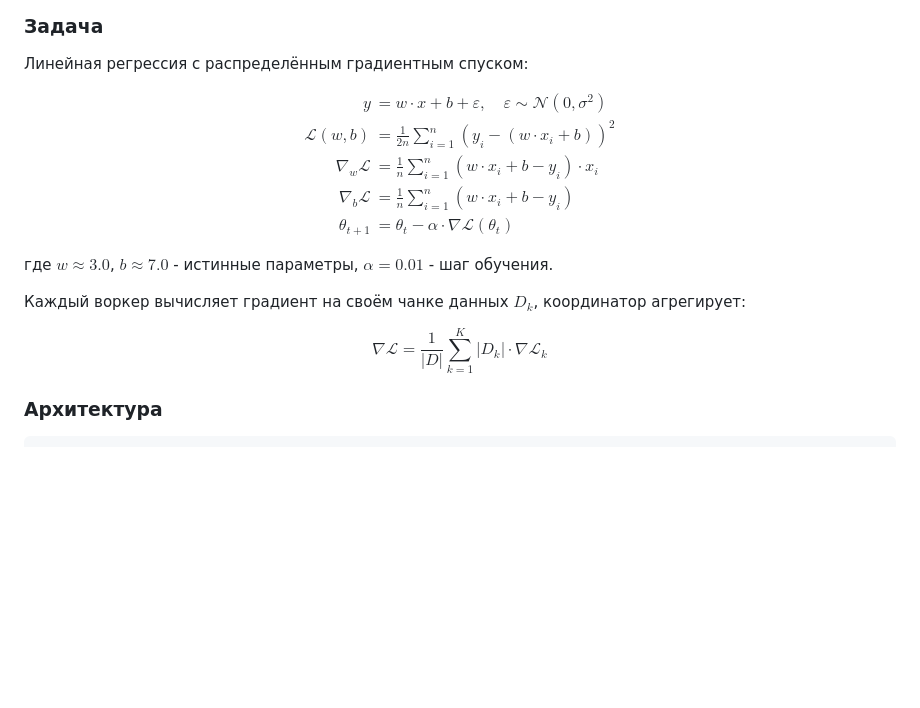
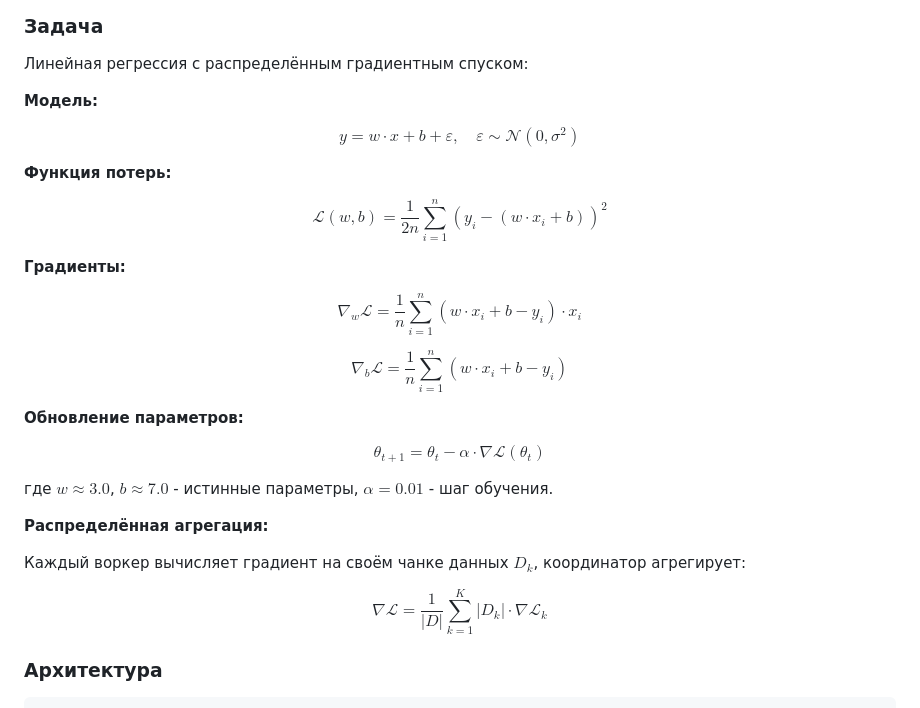
Before and after one commit to danissimoae/distributed-gradient-descent, a Markdown page: README.md, the part around the change. Drawn GitHub-style; blank space fills up the shorter version.

Commit message:
Исправил формулу в ридми

```diff
--- a/README.md
+++ b/README.md
@@ -10,27 +10,31 @@
 
 Линейная регрессия с распределённым градиентным спуском:
 
-$$
-\begin{aligned}
-y &= w \cdot x + b + \varepsilon, \quad \varepsilon \sim \mathcal{N}(0, \sigma^2)
-\\[8pt]
-\mathcal{L}(w, b) &= \frac{1}{2n} \sum_{i=1}^{n} (y_i - (w \cdot x_i + b))^2
-\\[8pt]
-\nabla_w \mathcal{L} &= \frac{1}{n} \sum_{i=1}^{n} (w \cdot x_i + b - y_i) \cdot x_i
-\\[8pt]
-\nabla_b \mathcal{L} &= \frac{1}{n} \sum_{i=1}^{n} (w \cdot x_i + b - y_i)
-\\[8pt]
-\theta_{t+1} &= \theta_t - \alpha \cdot \nabla \mathcal{L}(\theta_t)
-\end{aligned}
-$$
+**Модель:**
+
+$$y = w \cdot x + b + \varepsilon, \quad \varepsilon \sim \mathcal{N}(0, \sigma^2)$$
+
+**Функция потерь:**
+
+$$\mathcal{L}(w, b) = \frac{1}{2n} \sum_{i=1}^{n} (y_i - (w \cdot x_i + b))^2$$
+
+**Градиенты:**
+
+$$\nabla_w \mathcal{L} = \frac{1}{n} \sum_{i=1}^{n} (w \cdot x_i + b - y_i) \cdot x_i$$
+
+$$\nabla_b \mathcal{L} = \frac{1}{n} \sum_{i=1}^{n} (w \cdot x_i + b - y_i)$$
+
+**Обновление параметров:**
+
+$$\theta_{t+1} = \theta_t - \alpha \cdot \nabla \mathcal{L}(\theta_t)$$
 
 где $w \approx 3.0$, $b \approx 7.0$ - истинные параметры, $\alpha = 0.01$ - шаг обучения.
 
+**Распределённая агрегация:**
+
 Каждый воркер вычисляет градиент на своём чанке данных $D_k$, координатор агрегирует:
 
-$$
-\nabla \mathcal{L} = \frac{1}{|D|} \sum_{k=1}^{K} |D_k| \cdot \nabla \mathcal{L}_k
-$$
+$$\nabla \mathcal{L} = \frac{1}{|D|} \sum_{k=1}^{K} |D_k| \cdot \nabla \mathcal{L}_k$$
 
 ### Архитектура
 
```
